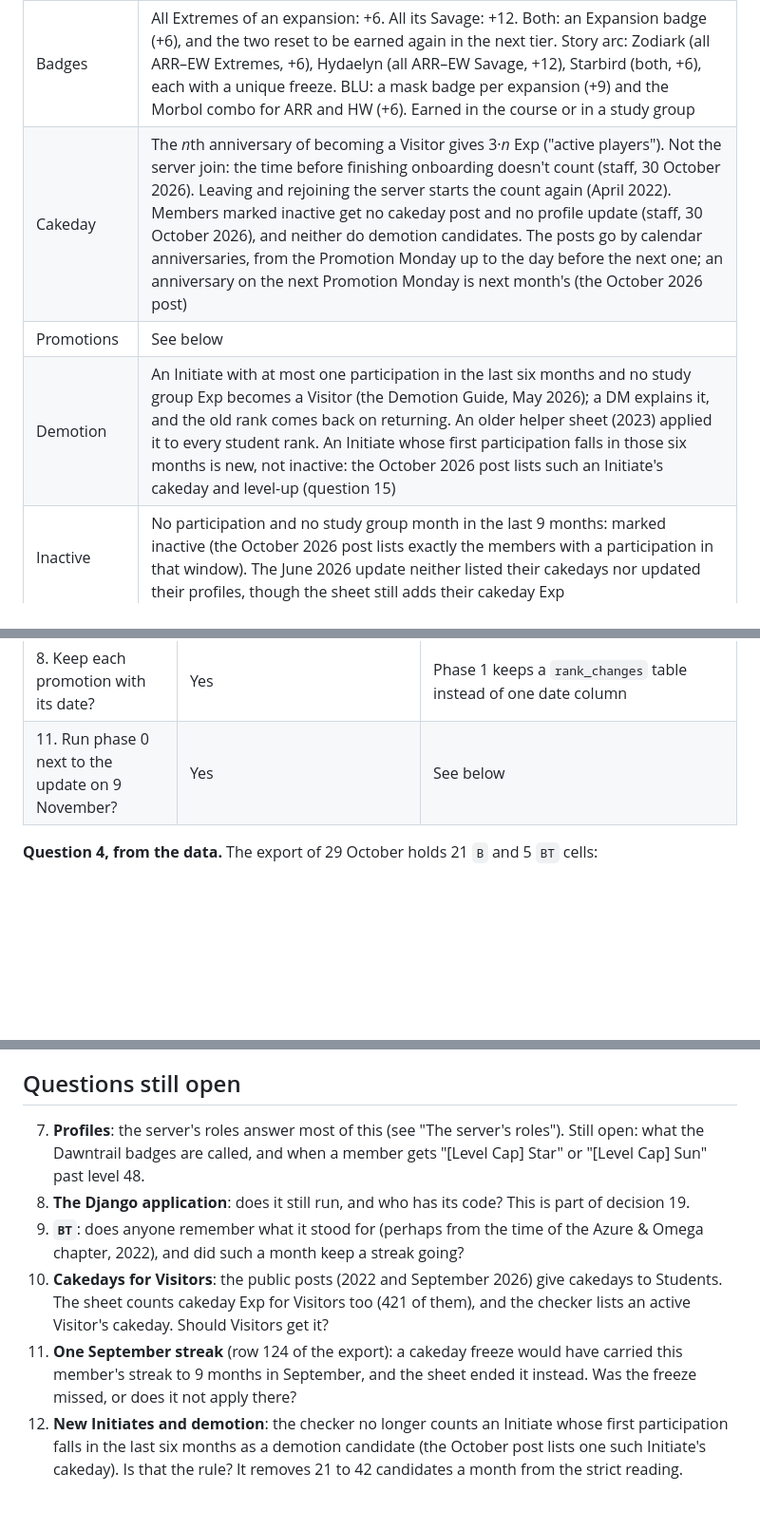
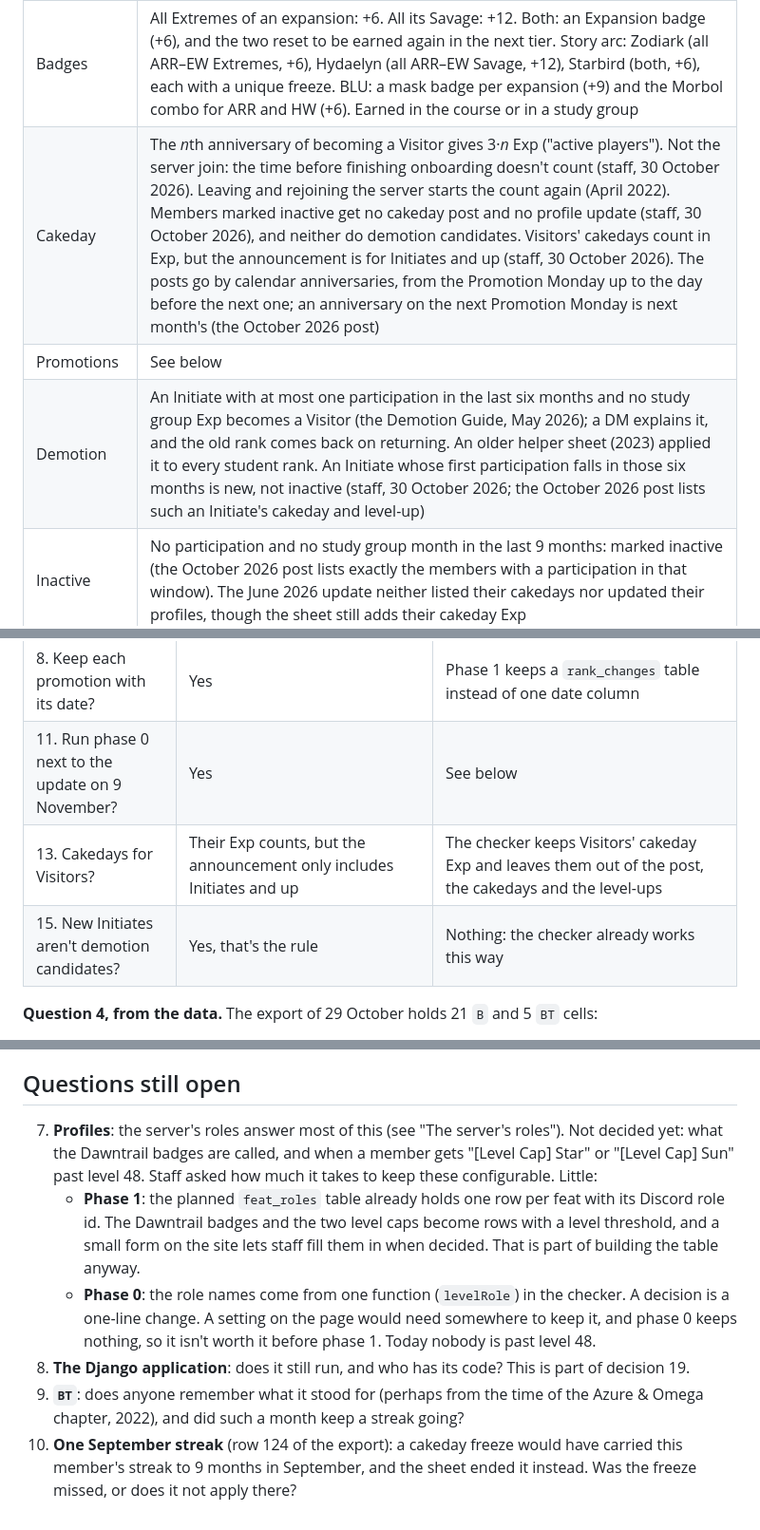
Before and after one commit to cure-mercy/xivsim, a Markdown page: docs/STUDY_FEATS_CONCEPT.md, 3 parts joined by grey strips. Shown at 95% size. Drawn GitHub-style; blank space fills up the shorter version.

Commit message:
records staff's answers to study feats questions 13 and 15 and how little it takes to keep the Dawntrail badges and level caps configurable (question 7)
Co-Authored-By: Claude Opus 5.5 <noreply@anthropic.com>

```diff
--- a/docs/STUDY_FEATS_CONCEPT.md
+++ b/docs/STUDY_FEATS_CONCEPT.md
@@ -73,9 +73,9 @@ those rules now point at `#REF!` and no longer work.
 | Streak freeze | A month with 0 or 1 participation uses one (regular before unique); the streak only ends when none are left. `SG`, `B` and `BT` months aren't active months (from the data, see below). A cakeday while a streak runs adds a regular freeze, and regular freezes stop at 6; unique ones have no cap (the April 2022 announcement, confirmed by the sheet) |
 | Unique streak freeze | +1 for a promotion to Adept, Magister or Archon (the workflow says "Adept or higher", the template gives none for Prime and Eternal) and for each story-arc badge |
 | Badges | All Extremes of an expansion: +6. All its Savage: +12. Both: an Expansion badge (+6), and the two reset to be earned again in the next tier. Story arc: Zodiark (all ARR–EW Extremes, +6), Hydaelyn (all ARR–EW Savage, +12), Starbird (both, +6), each with a unique freeze. BLU: a mask badge per expansion (+9) and the Morbol combo for ARR and HW (+6). Earned in the course or in a study group |
-| Cakeday | The *n*th anniversary of becoming a Visitor gives 3·*n* Exp ("active players"). Not the server join: the time before finishing onboarding doesn't count (staff, 30 October 2026). Leaving and rejoining the server starts the count again (April 2022). Members marked inactive get no cakeday post and no profile update (staff, 30 October 2026), and neither do demotion candidates. The posts go by calendar anniversaries, from the Promotion Monday up to the day before the next one; an anniversary on the next Promotion Monday is next month's (the October 2026 post) |
+| Cakeday | The *n*th anniversary of becoming a Visitor gives 3·*n* Exp ("active players"). Not the server join: the time before finishing onboarding doesn't count (staff, 30 October 2026). Leaving and rejoining the server starts the count again (April 2022). Members marked inactive get no cakeday post and no profile update (staff, 30 October 2026), and neither do demotion candidates. Visitors' cakedays count in Exp, but the announcement is for Initiates and up (staff, 30 October 2026). The posts go by calendar anniversaries, from the Promotion Monday up to the day before the next one; an anniversary on the next Promotion Monday is next month's (the October 2026 post) |
 | Promotions | See below |
-| Demotion | An Initiate with at most one participation in the last six months and no study group Exp becomes a Visitor (the Demotion Guide, May 2026); a DM explains it, and the old rank comes back on returning. An older helper sheet (2023) applied it to every student rank. An Initiate whose first participation falls in those six months is new, not inactive: the October 2026 post lists such an Initiate's cakeday and level-up (question 15) |
+| Demotion | An Initiate with at most one participation in the last six months and no study group Exp becomes a Visitor (the Demotion Guide, May 2026); a DM explains it, and the old rank comes back on returning. An older helper sheet (2023) applied it to every student rank. An Initiate whose first participation falls in those six months is new, not inactive (staff, 30 October 2026; the October 2026 post lists such an Initiate's cakeday and level-up) |
 | Inactive | No participation and no study group month in the last 9 months: marked inactive (the October 2026 post lists exactly the members with a participation in that window). The June 2026 update neither listed their cakedays nor updated their profiles, though the sheet still adds their cakeday Exp |
 | Alumni cleanup | The `@Alumni` role is removed by rank and months away (Cleanup guide) |
 | Study group Exp | Decision 24 in SETUPS_CONCEPT.md: the Drive guide's per-expansion amounts or the archive guide's 2/4/6 for 2–4/5–8/9–12 kills. The April 2022 announcement gives the Drive guide's version: Extremes 1/2/3 and Savage 2/4/6 Exp for taking part in up to a third, two thirds or all of the bosses killed, an Ultimate 4 |
@@ -393,6 +393,8 @@ Server Settings → Roles lists 226 roles. For study feats (a copy with role ids
 | 6. Is the `#campus` post the cakeday on purpose? | Yes: the cakeday counts from joining as a Visitor, not from joining the server, so the time before finishing onboarding doesn't count | See below |
 | 8. Keep each promotion with its date? | Yes | Phase 1 keeps a `rank_changes` table instead of one date column |
 | 11. Run phase 0 next to the update on 9 November? | Yes | See below |
+| 13. Cakedays for Visitors? | Their Exp counts, but the announcement only includes Initiates and up | The checker keeps Visitors' cakeday Exp and leaves them out of the post, the cakedays and the level-ups |
+| 15. New Initiates aren't demotion candidates? | Yes, that's the rule | Nothing: the checker already works this way |
 
 **Question 4, from the data.** The export of 29 October holds 21 `B` and 5 `BT` cells:
 
@@ -435,15 +437,17 @@ reads the month from the workbook as it stands, and an export taken afterwards a
 
 ## Questions still open
 
-7. **Profiles**: the server's roles answer most of this (see "The server's roles"). Still open: what the Dawntrail
-   badges are called, and when a member gets "[Level Cap] Star" or "[Level Cap] Sun" past level 48.
+7. **Profiles**: the server's roles answer most of this (see "The server's roles"). Not decided yet: what the
+   Dawntrail badges are called, and when a member gets "[Level Cap] Star" or "[Level Cap] Sun" past level 48. Staff
+   asked how much it takes to keep these configurable. Little:
+   - **Phase 1**: the planned `feat_roles` table already holds one row per feat with its Discord role id. The Dawntrail
+     badges and the two level caps become rows with a level threshold, and a small form on the site lets staff fill
+     them in when decided. That is part of building the table anyway.
+   - **Phase 0**: the role names come from one function (`levelRole`) in the checker. A decision is a one-line change.
+     A setting on the page would need somewhere to keep it, and phase 0 keeps nothing, so it isn't worth it before
+     phase 1. Today nobody is past level 48.
 9. **The Django application**: does it still run, and who has its code? This is part of decision 19.
 12. **`BT`**: does anyone remember what it stood for (perhaps from the time of the Azure & Omega chapter, 2022), and
     did such a month keep a streak going?
-13. **Cakedays for Visitors**: the public posts (2022 and September 2026) give cakedays to Students. The sheet counts cakeday Exp for
-    Visitors too (421 of them), and the checker lists an active Visitor's cakeday. Should Visitors get it?
 14. **One September streak** (row 124 of the export): a cakeday freeze would have carried this member's streak to 9
     months in September, and the sheet ended it instead. Was the freeze missed, or does it not apply there?
-15. **New Initiates and demotion**: the checker no longer counts an Initiate whose first participation falls in the
-    last six months as a demotion candidate (the October post lists one such Initiate's cakeday). Is that the rule?
-    It removes 21 to 42 candidates a month from the strict reading.
```
